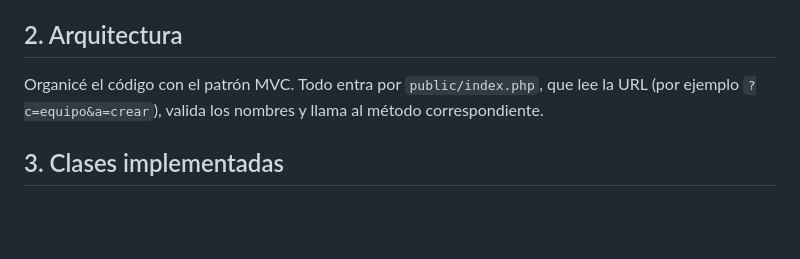
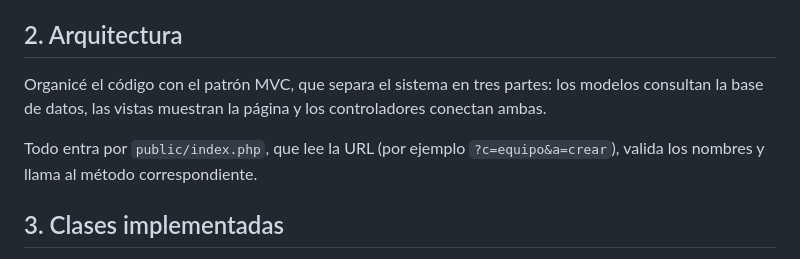
Before and after one commit to 202312505e-sys/liga-basquetball, a Markdown page: doc/practica_liga.md, the part around the change. Drawn GitHub-style; blank space fills up the shorter version.

```diff
--- a/doc/practica_liga_final.md
+++ b/doc/practica_liga.md
@@ -11,7 +11,8 @@ Usé PHP sin framework, MySQL con PDO, Git y GitHub, y lo publiqué en InfinityF
 
 ## 2. Arquitectura
 
-Organicé el código con el patrón MVC.
+Organicé el código con el patrón MVC, que separa el sistema en tres partes: los modelos consultan la base de datos, las vistas muestran la página y los controladores conectan ambas.
+
 Todo entra por `public/index.php`, que lee la URL (por ejemplo `?c=equipo&a=crear`), valida los nombres y llama al método correspondiente.
 
 ## 3. Clases implementadas
```
